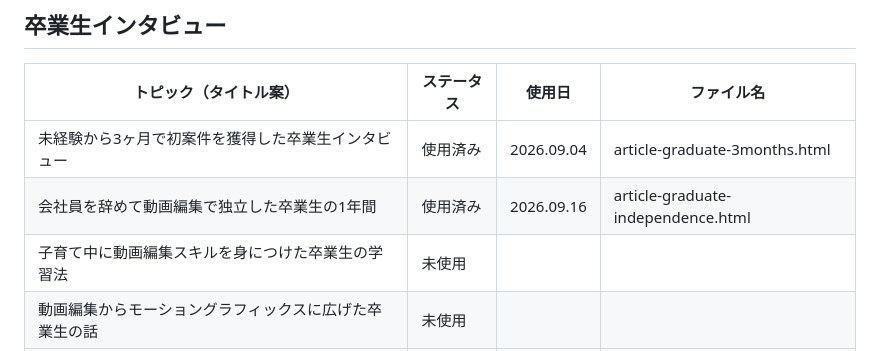
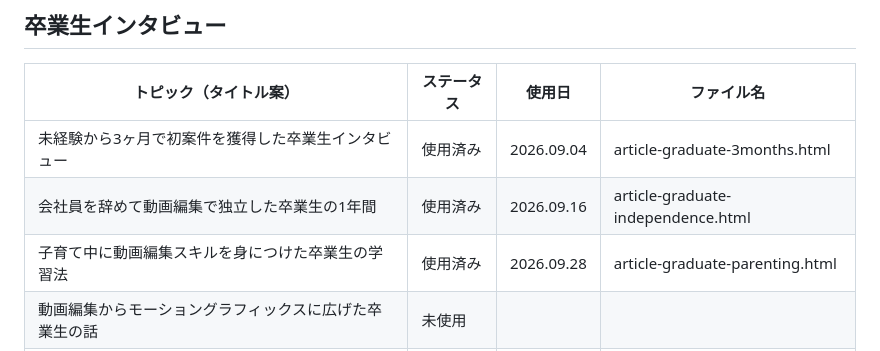
Before and after one commit to nagashimakentaro116-hub/kikkake-media, a Markdown page: CONTENT_PLAN.md, the part around the change. Rendered like a GitHub page.

Commit message:
Update content plan: mark 1 topic as used
Co-Authored-By: Claude Sonnet 5 <noreply@anthropic.com>
Claude-Session: https://claude.ai/code/session_017ja7K2J4XQWUKPdrFECGRX

```diff
--- a/CONTENT_PLAN.md
+++ b/CONTENT_PLAN.md
@@ -46,7 +46,7 @@
 |---|---|---|---|
 | 未経験から3ヶ月で初案件を獲得した卒業生インタビュー | 使用済み | 2026.09.04 | article-graduate-3months.html |
 | 会社員を辞めて動画編集で独立した卒業生の1年間 | 使用済み | 2026.09.16 | article-graduate-independence.html |
-| 子育て中に動画編集スキルを身につけた卒業生の学習法 | 未使用 | | |
+| 子育て中に動画編集スキルを身につけた卒業生の学習法 | 使用済み | 2026.09.28 | article-graduate-parenting.html |
 | 動画編集からモーショングラフィックスに広げた卒業生の話 | 未使用 | | |
 | 地方在住のまま動画編集の仕事で生計を立てる卒業生インタビュー | 未使用 | | |
 | 副業から始めて本業にした卒業生のリアルな収入推移 | 未使用 | | |
```
